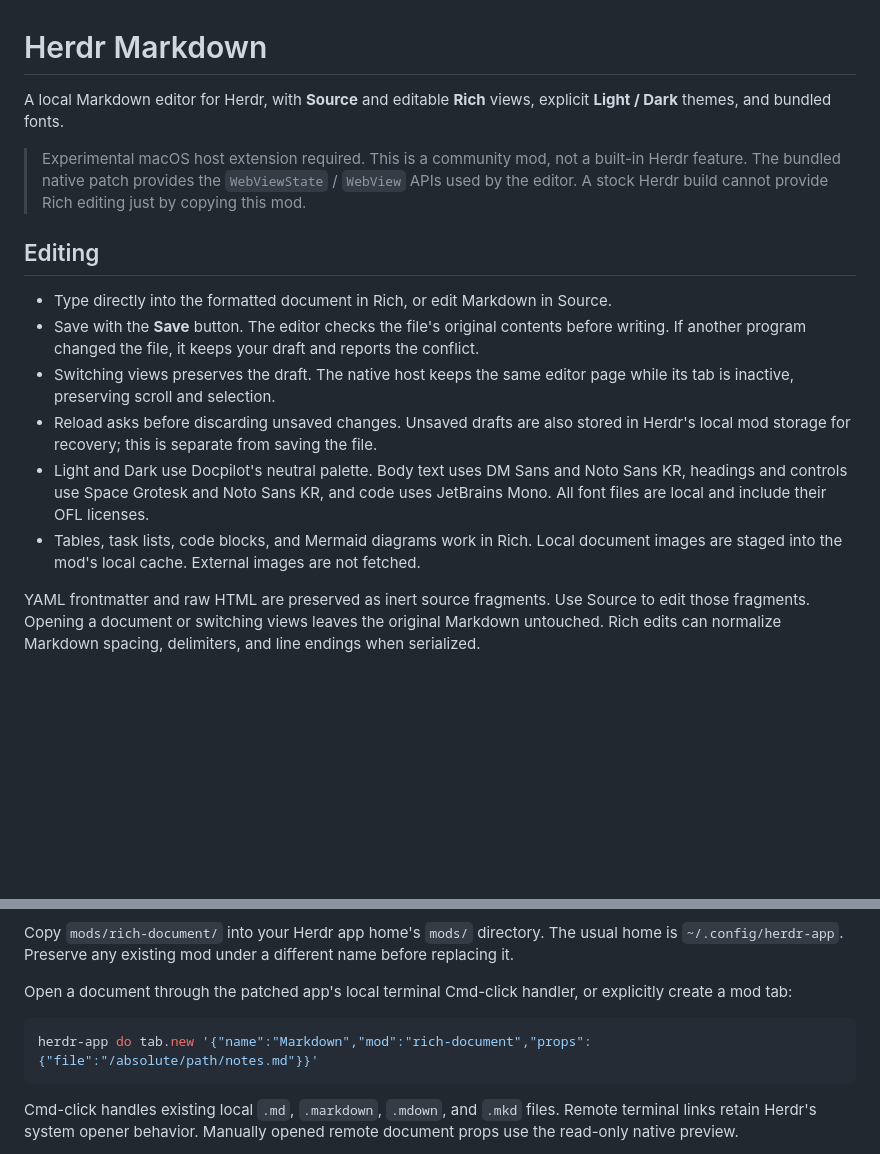
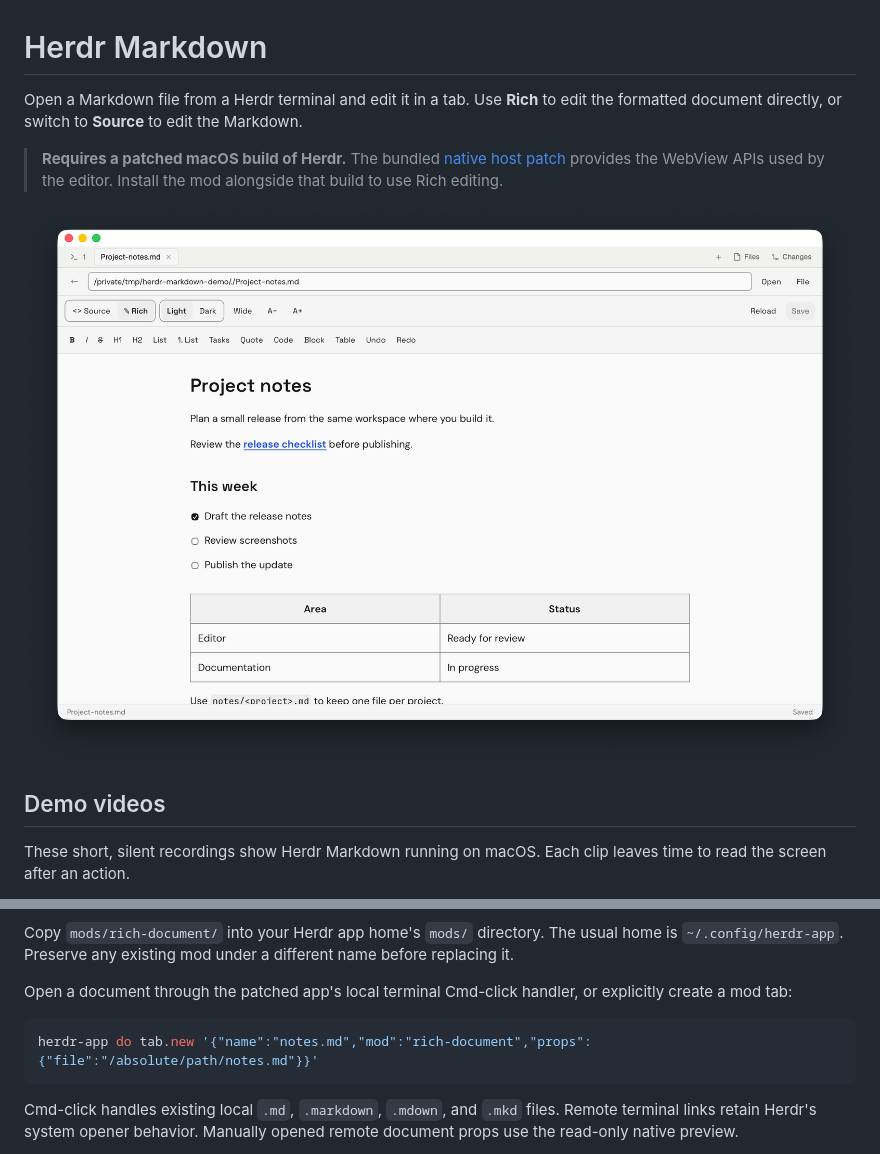
Before and after one commit to dotoridot/herdr-markdown, a Markdown page: README.md, 2 parts joined by grey strips. Rendered like a GitHub page; pictures changed too: preview.png (added); blank space fills up the shorter version.

Commit message:
Document Herdr Markdown with English demos

````diff
--- a/README.md
+++ b/README.md
@@ -1,17 +1,12 @@
 # Herdr Markdown
 
-A local Markdown editor for Herdr, with **Source** and editable **Rich** views, explicit **Light / Dark** themes, and bundled fonts.
+Open a Markdown file from a Herdr terminal and edit it in a tab. Use **Rich** to edit the formatted document directly, or switch to **Source** to edit the Markdown.
 
-> Experimental macOS host extension required. This is a community mod, not a built-in Herdr feature. The bundled native patch provides the `WebViewState` / `WebView` APIs used by the editor. A stock Herdr build cannot provide Rich editing just by copying this mod.
+> **Requires a patched macOS build of Herdr.** The bundled [native host patch](native/README.md) provides the WebView APIs used by the editor. Install the mod alongside that build to use Rich editing.
 
-## Editing
+![Herdr Markdown in Rich view with a task list, a table, and a local document link](preview.png)
 
-- Type directly into the formatted document in Rich, or edit Markdown in Source.
-- Save with the **Save** button. The editor checks the file's original contents before writing. If another program changed the file, it keeps your draft and reports the conflict.
-- Switching views preserves the draft. The native host keeps the same editor page while its tab is inactive, preserving scroll and selection.
-- Reload asks before discarding unsaved changes. Unsaved drafts are also stored in Herdr's local mod storage for recovery; this is separate from saving the file.
-- Light and Dark use Docpilot's neutral palette. Body text uses DM Sans and Noto Sans KR, headings and controls use Space Grotesk and Noto Sans KR, and code uses JetBrains Mono. All font files are local and include their OFL licenses.
-- Tables, task lists, code blocks, and Mermaid diagrams work in Rich. Local document images are staged into the mod's local cache. External images are not fetched.
+## Demo videos
 
-YAML frontmatter and raw HTML are preserved as inert source fragments. Use Source to edit those fragments. Opening a document or switching views leaves the original Markdown untouched. Rich edits can normalize Markdown spacing, delimiters, and line endings when serialized.
+These short, silent recordings show Herdr Markdown running on macOS. Each clip leaves time to read the screen after an action.
 
@@ -26,7 +48,7 @@ Copy `mods/rich-document/` into your Herdr app home's `mods/` directory. The usu
 Open a document through the patched app's local terminal Cmd-click handler, or explicitly create a mod tab:
 
 ```sh
-herdr-app do tab.new '{"name":"Markdown","mod":"rich-document","props":{"file":"/absolute/path/notes.md"}}'
+herdr-app do tab.new '{"name":"notes.md","mod":"rich-document","props":{"file":"/absolute/path/notes.md"}}'
 ```
 
 Cmd-click handles existing local `.md`, `.markdown`, `.mdown`, and `.mkd` files. Remote terminal links retain Herdr's system opener behavior. Manually opened remote document props use the read-only native preview.
````
Also changed, not shown: other parts of README.md (+29 -2 lines), media/formatting.png (added), media/rich-dark.png (added), media/source.png (added), 4 other files.
